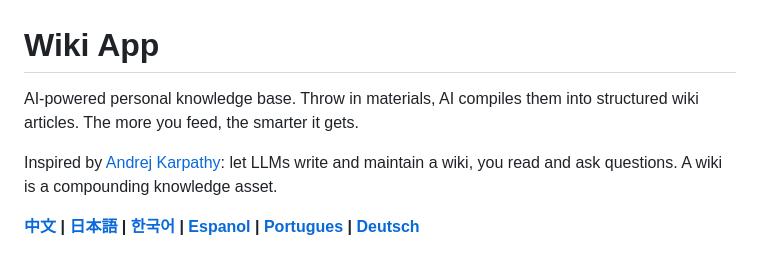
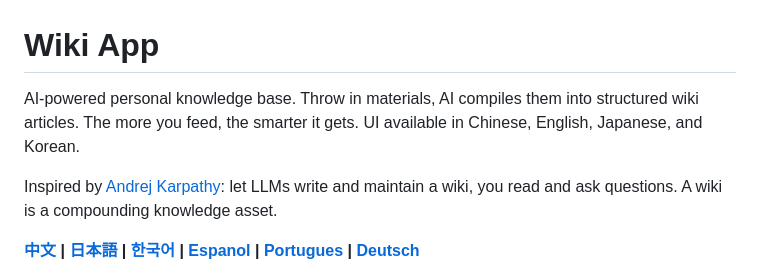
Before and after one commit to gongty/pith, a Markdown page: README.md, the part around the change. Drawn GitHub-style.

Commit message:
docs: README 开头补充多语言 UI 说明

```diff
--- a/README.md
+++ b/README.md
@@ -1,6 +1,6 @@
 # Wiki App
 
-AI-powered personal knowledge base. Throw in materials, AI compiles them into structured wiki articles. The more you feed, the smarter it gets.
+AI-powered personal knowledge base. Throw in materials, AI compiles them into structured wiki articles. The more you feed, the smarter it gets. UI available in Chinese, English, Japanese, and Korean.
 
 Inspired by [Andrej Karpathy](https://x.com/karpathy): let LLMs write and maintain a wiki, you read and ask questions. A wiki is a compounding knowledge asset.
 
```
